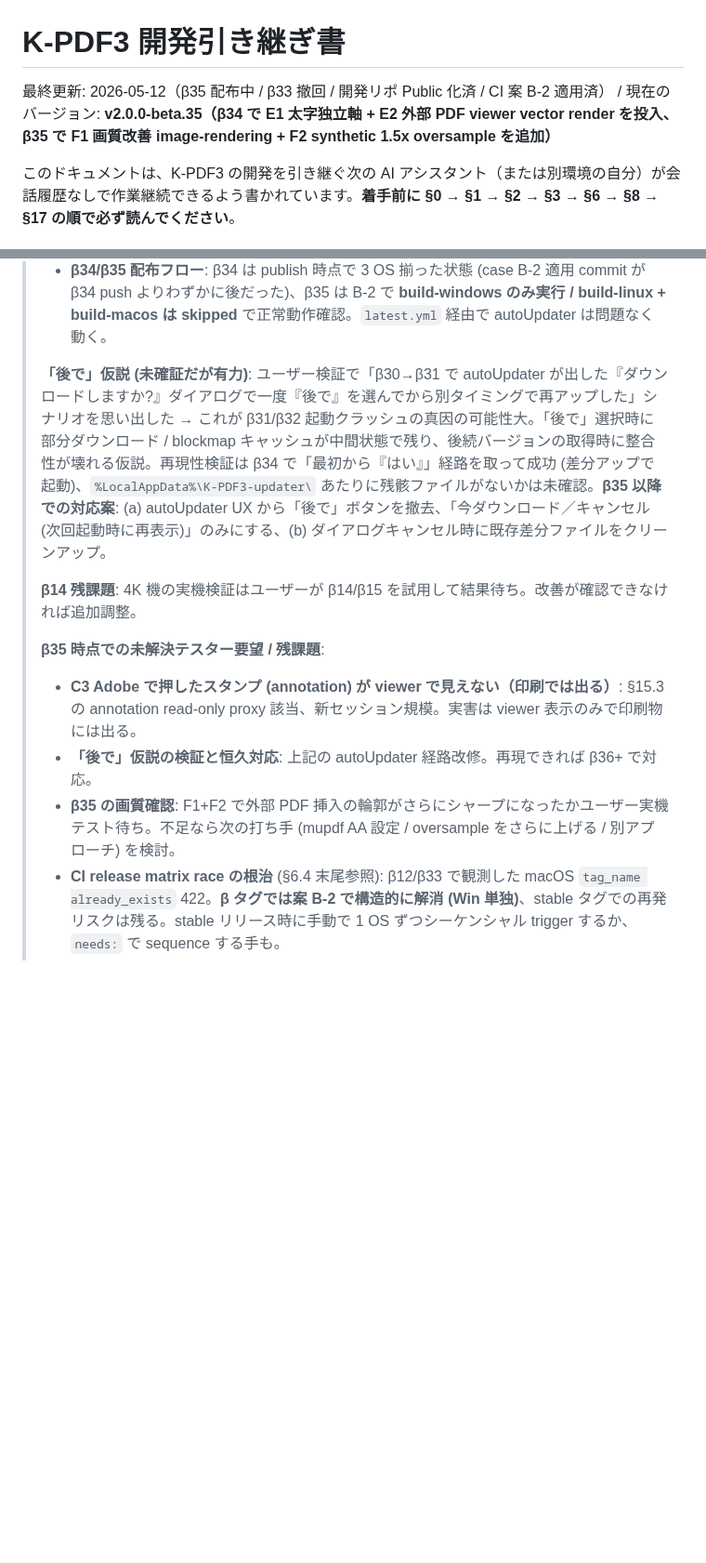
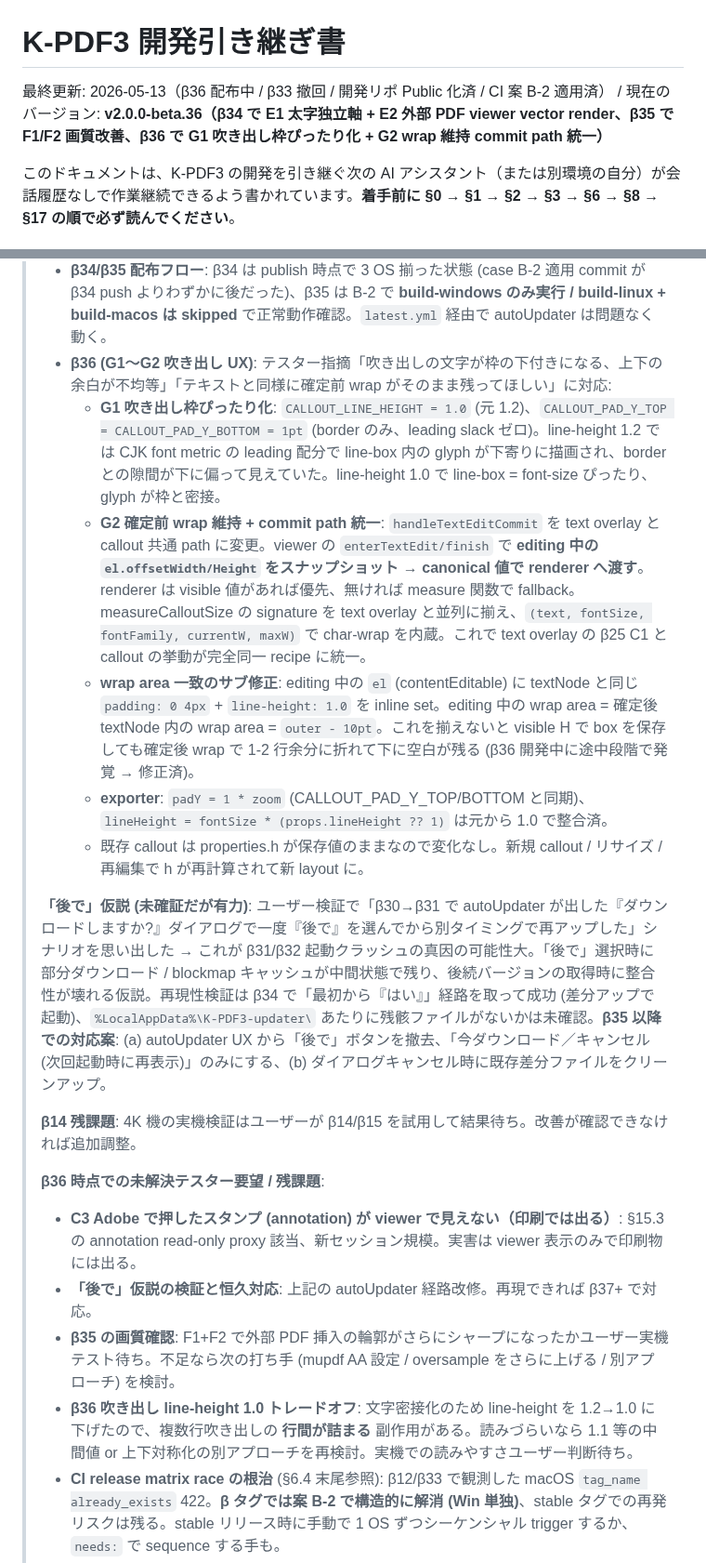
Before and after one commit to windom21-cpu/k-pdf3, a Markdown page: HANDOVER.md, 2 parts joined by grey strips. Shown at 93% size. Rendered like a GitHub page; blank space fills up the shorter version.

Commit message:
docs: HANDOVER refresh — β36 配布 (G1 吹き出し枠ぴったり + G2 commit path 統一)
Co-Authored-By: Claude Opus 4.7 (1M context) <noreply@anthropic.com>

```diff
--- a/HANDOVER.md
+++ b/HANDOVER.md
@@ -1,6 +1,6 @@
 # K-PDF3 開発引き継ぎ書
 
-最終更新: 2026-05-12（β35 配布中 / β33 撤回 / 開発リポ Public 化済 / CI 案 B-2 適用済） / 現在のバージョン: **v2.0.0-beta.35（β34 で E1 太字独立軸 + E2 外部 PDF viewer vector render を投入、β35 で F1 画質改善 image-rendering + F2 synthetic 1.5x oversample を追加）**
+最終更新: 2026-05-13（β36 配布中 / β33 撤回 / 開発リポ Public 化済 / CI 案 B-2 適用済） / 現在のバージョン: **v2.0.0-beta.36（β34 で E1 太字独立軸 + E2 外部 PDF viewer vector render、β35 で F1/F2 画質改善、β36 で G1 吹き出し枠ぴったり化 + G2 wrap 維持 commit path 統一）**
 
 このドキュメントは、K-PDF3 の開発を引き継ぐ次の AI アシスタント（または別環境の自分）が会話履歴なしで作業継続できるよう書かれています。**着手前に §0 → §1 → §2 → §3 → §6 → §8 → §17 の順で必ず読んでください**。
 
@@ -94,15 +94,22 @@ git status                  # "nothing to commit, working tree clean" と出れ
 >   - **F1 image-rendering**: viewer の page canvas (`.viewer-page canvas`, `#viewer-container canvas`) に CSS `image-rendering: -webkit-optimize-contrast` を適用。canvas を CSS で縮小表示する時の bilinear smoothing から Chromium の sharper resampling に切替え、輪郭の眠さを軽減。既存ページにも自然な改善が乗る。
 >   - **F2 synthetic 1.5x oversample**: `_ensureRendered` で `row.syntheticSourcePdfId != null` のとき render zoom を `renderZoom * 1.5` にバンプ。mupdf が 1.5 倍の解像度でラスタライズ → CSS 縮小後でも詳細が残る。純粋な白紙/テキスト synthetic は zoom そのまま (renderer canvas で十分鮮明)。
 > - **β34/β35 配布フロー**: β34 は publish 時点で 3 OS 揃った状態 (case B-2 適用 commit が β34 push よりわずかに後だった)、β35 は B-2 で **build-windows のみ実行 / build-linux + build-macos は skipped** で正常動作確認。`latest.yml` 経由で autoUpdater は問題なく動く。
+> - **β36 (G1〜G2 吹き出し UX)**: テスター指摘「吹き出しの文字が枠の下付きになる、上下の余白が不均等」「テキストと同様に確定前 wrap がそのまま残ってほしい」に対応:
+>   - **G1 吹き出し枠ぴったり化**: `CALLOUT_LINE_HEIGHT = 1.0` (元 1.2)、`CALLOUT_PAD_Y_TOP = CALLOUT_PAD_Y_BOTTOM = 1pt` (border のみ、leading slack ゼロ)。line-height 1.2 では CJK font metric の leading 配分で line-box 内の glyph が下寄りに描画され、border との隙間が下に偏って見えていた。line-height 1.0 で line-box = font-size ぴったり、glyph が枠と密接。
+>   - **G2 確定前 wrap 維持 + commit path 統一**: `handleTextEditCommit` を text overlay と callout 共通 path に変更。viewer の `enterTextEdit/finish` で **editing 中の `el.offsetWidth/Height` をスナップショット → canonical 値で renderer へ渡す**。renderer は visible 値があれば優先、無ければ measure 関数で fallback。measureCalloutSize の signature を text overlay と並列に揃え、`(text, fontSize, fontFamily, currentW, maxW)` で char-wrap を内蔵。これで text overlay の β25 C1 と callout の挙動が完全同一 recipe に統一。
+>   - **wrap area 一致のサブ修正**: editing 中の `el` (contentEditable) に textNode と同じ `padding: 0 4px` + `line-height: 1.0` を inline set。editing 中の wrap area = 確定後 textNode 内の wrap area = `outer - 10pt`。これを揃えないと visible H で box を保存しても確定後 wrap で 1-2 行余分に折れて下に空白が残る (β36 開発中に途中段階で発覚 → 修正済)。
+>   - **exporter**: `padY = 1 * zoom` (CALLOUT_PAD_Y_TOP/BOTTOM と同期)、`lineHeight = fontSize * (props.lineHeight ?? 1)` は元から 1.0 で整合済。
+>   - 既存 callout は properties.h が保存値のままなので変化なし。新規 callout / リサイズ / 再編集で h が再計算されて新 layout に。
 >
 > **「後で」仮説 (未確証だが有力)**: ユーザー検証で「β30→β31 で autoUpdater が出した『ダウンロードしますか?』ダイアログで一度『後で』を選んでから別タイミングで再アップした」シナリオを思い出した → これが β31/β32 起動クラッシュの真因の可能性大。「後で」選択時に部分ダウンロード / blockmap キャッシュが中間状態で残り、後続バージョンの取得時に整合性が壊れる仮説。再現性検証は β34 で「最初から『はい』」経路を取って成功 (差分アップで起動)、`%LocalAppData%\K-PDF3-updater\` あたりに残骸ファイルがないかは未確認。**β35 以降での対応案**: (a) autoUpdater UX から「後で」ボタンを撤去、「今ダウンロード／キャンセル (次回起動時に再表示)」のみにする、(b) ダイアログキャンセル時に既存差分ファイルをクリーンアップ。
 >
 > **β14 残課題**: 4K 機の実機検証はユーザーが β14/β15 を試用して結果待ち。改善が確認できなければ追加調整。
 >
-> **β35 時点での未解決テスター要望 / 残課題**:
+> **β36 時点での未解決テスター要望 / 残課題**:
 > - **C3 Adobe で押したスタンプ (annotation) が viewer で見えない（印刷では出る）**: §15.3 の annotation read-only proxy 該当、新セッション規模。実害は viewer 表示のみで印刷物には出る。
-> - **「後で」仮説の検証と恒久対応**: 上記の autoUpdater 経路改修。再現できれば β36+ で対応。
+> - **「後で」仮説の検証と恒久対応**: 上記の autoUpdater 経路改修。再現できれば β37+ で対応。
 > - **β35 の画質確認**: F1+F2 で外部 PDF 挿入の輪郭がさらにシャープになったかユーザー実機テスト待ち。不足なら次の打ち手 (mupdf AA 設定 / oversample をさらに上げる / 別アプローチ) を検討。
+> - **β36 吹き出し line-height 1.0 トレードオフ**: 文字密接化のため line-height を 1.2→1.0 に下げたので、複数行吹き出しの **行間が詰まる** 副作用がある。読みづらいなら 1.1 等の中間値 or 上下対称化の別アプローチを再検討。実機での読みやすさユーザー判断待ち。
 > - **CI release matrix race の根治** (§6.4 末尾参照): β12/β33 で観測した macOS `tag_name already_exists` 422。**β タグでは案 B-2 で構造的に解消 (Win 単独)**、stable タグでの再発リスクは残る。stable リリース時に手動で 1 OS ずつシーケンシャル trigger するか、`needs:` で sequence する手も。
 >
 > ⚠️ **次セッション着手時は §8 を読む前にまず §6.4 (β テストフロー) を確認すること**。今は機能追加よりもテスト→バグ修正→β.N 連番でリリースするフェーズ。
```
Also changed, not shown: other parts of HANDOVER.md (+1 -1 lines).
